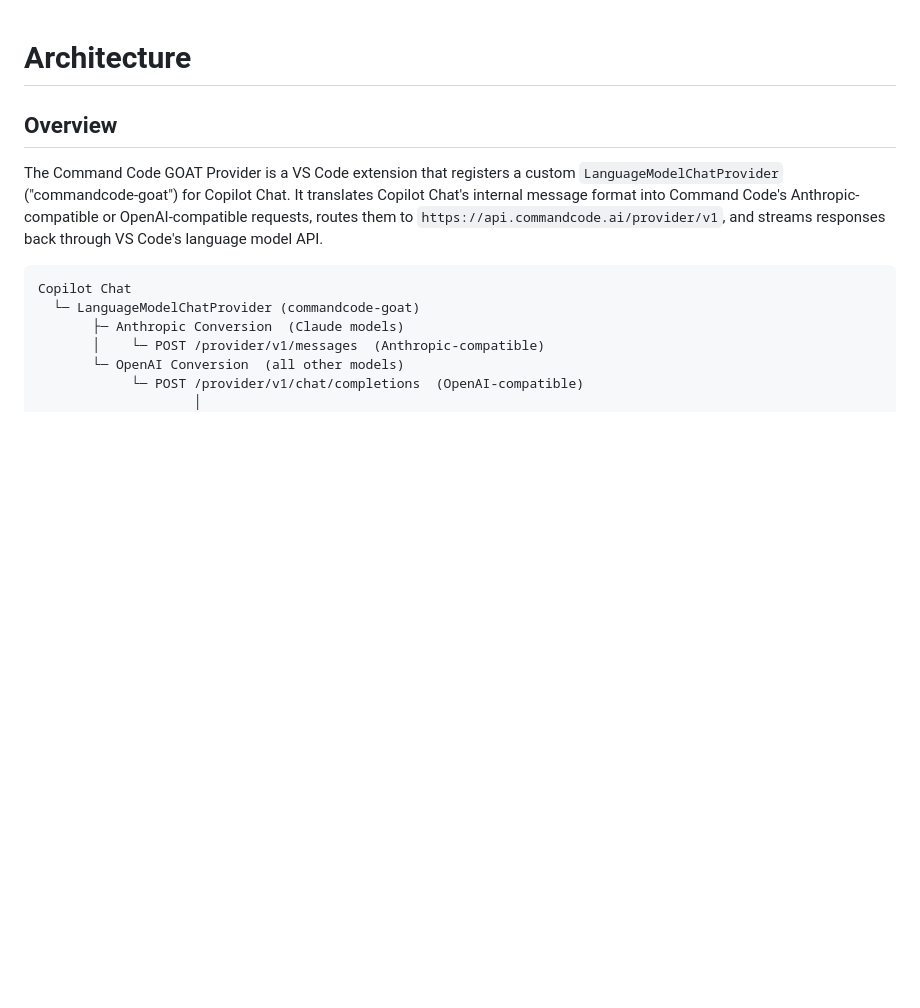
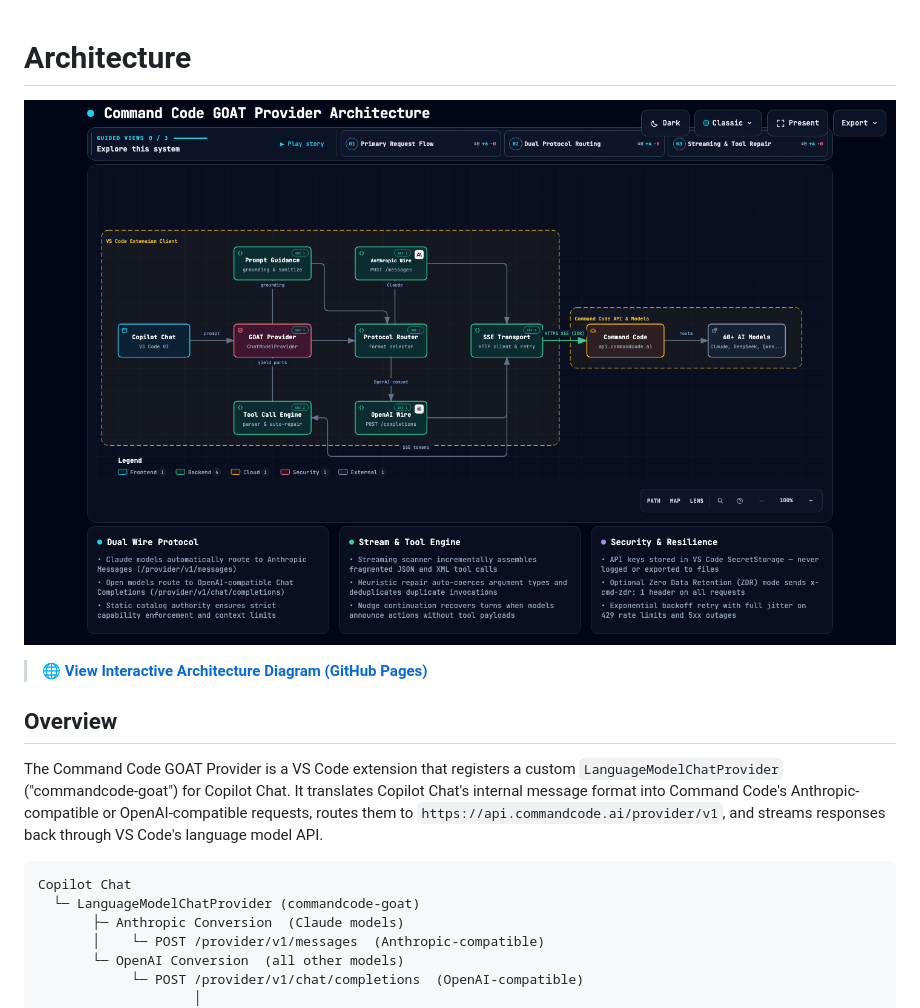
Before and after one commit to hidenobunagai/commandcode-goat-provider, a Markdown page: docs/architecture.md, the part around the change. Rendered like a GitHub page; pictures changed too: images/architecture.png (added); blank space fills up the shorter version.

```diff
--- a/docs/architecture.md
+++ b/docs/architecture.md
@@ -1,4 +1,8 @@
 # Architecture
+
+[![Command Code GOAT Provider Architecture](../images/architecture.png)](https://hidenobunagai.github.io/commandcode-goat-provider/)
+
+> 🌐 **[View Interactive Architecture Diagram (GitHub Pages)](https://hidenobunagai.github.io/commandcode-goat-provider/)**
 
 ## Overview
 
```
Also changed, not shown: README.md (+8 -0 lines), docs/index.visual-check.1440x900.dark.png (added), docs/index.visual-check.1440x900.light.png (added), docs/index.visual-check.2048x1320.dark.png (added), docs/index.visual-check.2048x1320.light.png (added), 6 other files.
